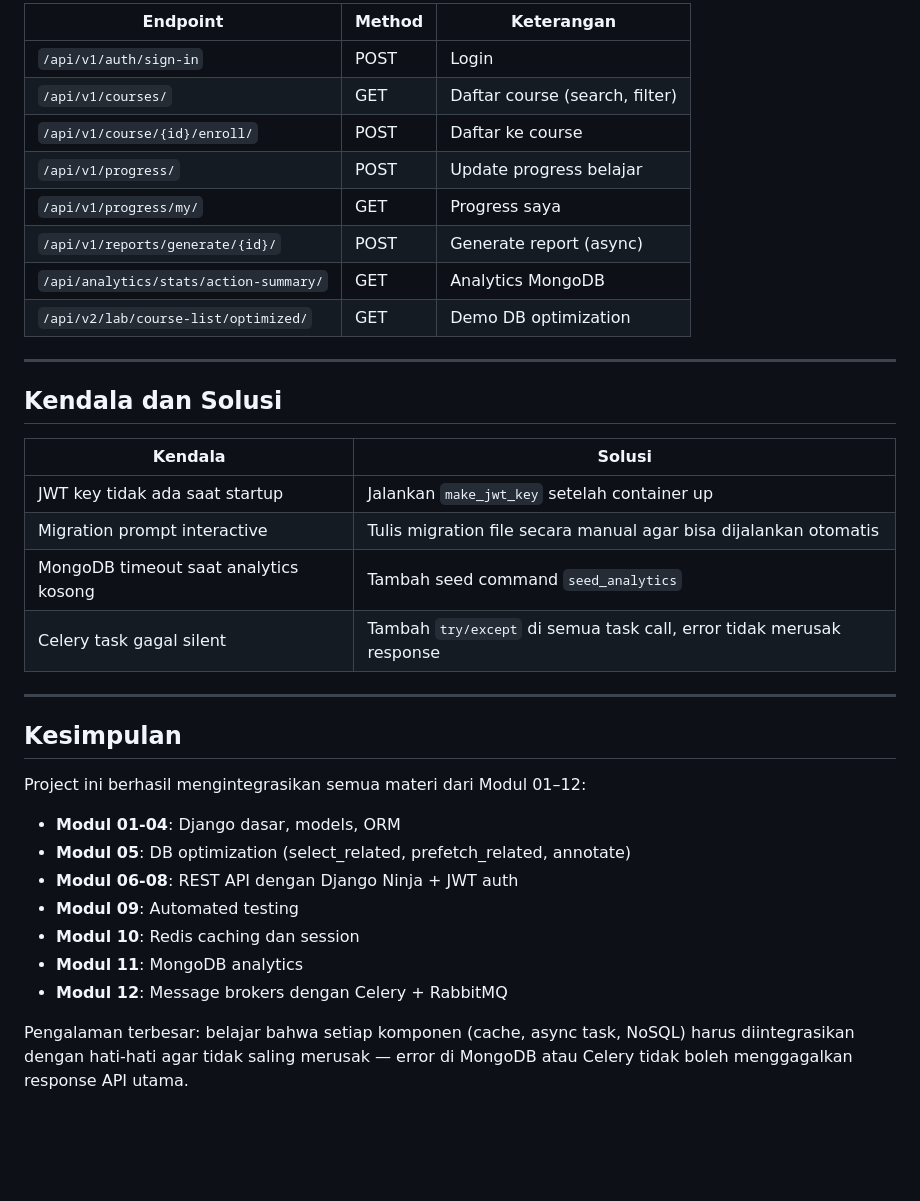
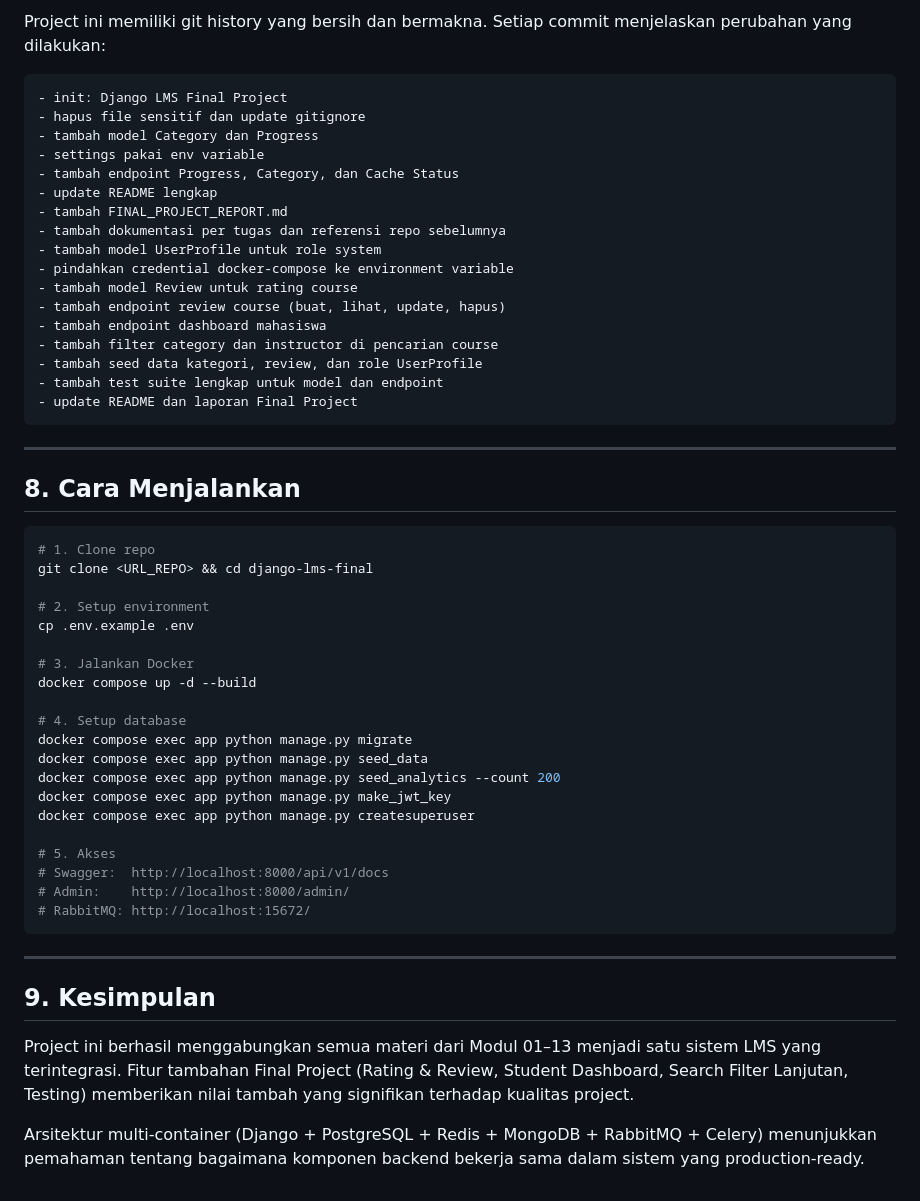
Before and after one commit to PVegananda/django-lms-final, a Markdown page: FINAL_PROJECT_REPORT.md, the part around one of its changes. Rendered like a GitHub page; blank space fills up the shorter version.

````diff
--- a/FINAL_PROJECT_REPORT.md
+++ b/FINAL_PROJECT_REPORT.md
@@ -126,39 +215,63 @@ docker compose exec app python manage.py createsuperuser
 
-| Endpoint | Method | Keterangan |
-|----------|--------|------------|
-| `/api/v1/auth/sign-in` | POST | Login |
-| `/api/v1/courses/` | GET | Daftar course (search, filter) |
-| `/api/v1/course/{id}/enroll/` | POST | Daftar ke course |
-| `/api/v1/progress/` | POST | Update progress belajar |
-| `/api/v1/progress/my/` | GET | Progress saya |
-| `/api/v1/reports/generate/{id}/` | POST | Generate report (async) |
-| `/api/analytics/stats/action-summary/` | GET | Analytics MongoDB |
-| `/api/v2/lab/course-list/optimized/` | GET | Demo DB optimization |
+Project ini memiliki git history yang bersih dan bermakna.
+Setiap commit menjelaskan perubahan yang dilakukan:
+
+```
+- init: Django LMS Final Project
+- hapus file sensitif dan update gitignore
+- tambah model Category dan Progress
+- settings pakai env variable
+- tambah endpoint Progress, Category, dan Cache Status
+- update README lengkap
+- tambah FINAL_PROJECT_REPORT.md
+- tambah dokumentasi per tugas dan referensi repo sebelumnya
+- tambah model UserProfile untuk role system
+- pindahkan credential docker-compose ke environment variable
+- tambah model Review untuk rating course
+- tambah endpoint review course (buat, lihat, update, hapus)
+- tambah endpoint dashboard mahasiswa
+- tambah filter category dan instructor di pencarian course
+- tambah seed data kategori, review, dan role UserProfile
+- tambah test suite lengkap untuk model dan endpoint
+- update README dan laporan Final Project
+```
 
 ---
 
-## Kendala dan Solusi
+## 8. Cara Menjalankan
 
-| Kendala | Solusi |
-|---------|--------|
-| JWT key tidak ada saat startup | Jalankan `make_jwt_key` setelah container up |
-| Migration prompt interactive | Tulis migration file secara manual agar bisa dijalankan otomatis |
-| MongoDB timeout saat analytics kosong | Tambah seed command `seed_analytics` |
-| Celery task gagal silent | Tambah `try/except` di semua task call, error tidak merusak response |
+```bash
+# 1. Clone repo
+git clone <URL_REPO> && cd django-lms-final
+
+# 2. Setup environment
+cp .env.example .env
+
+# 3. Jalankan Docker
+docker compose up -d --build
+
+# 4. Setup database
+docker compose exec app python manage.py migrate
+docker compose exec app python manage.py seed_data
+docker compose exec app python manage.py seed_analytics --count 200
+docker compose exec app python manage.py make_jwt_key
+docker compose exec app python manage.py createsuperuser
+
+# 5. Akses
+# Swagger:  http://localhost:8000/api/v1/docs
+# Admin:    http://localhost:8000/admin/
+# RabbitMQ: http://localhost:15672/
+```
 
 ---
 
-## Kesimpulan
+## 9. Kesimpulan
 
-Project ini berhasil mengintegrasikan semua materi dari Modul 01–12:
-- **Modul 01-04**: Django dasar, models, ORM
-- **Modul 05**: DB optimization (select_related, prefetch_related, annotate)
-- **Modul 06-08**: REST API dengan Django Ninja + JWT auth
-- **Modul 09**: Automated testing
-- **Modul 10**: Redis caching dan session
-- **Modul 11**: MongoDB analytics
-- **Modul 12**: Message brokers dengan Celery + RabbitMQ
+Project ini berhasil menggabungkan semua materi dari Modul 01–13 menjadi satu
+sistem LMS yang terintegrasi. Fitur tambahan Final Project (Rating & Review,
+Student Dashboard, Search Filter Lanjutan, Testing) memberikan nilai tambah
+yang signifikan terhadap kualitas project.
 
-Pengalaman terbesar: belajar bahwa setiap komponen (cache, async task, NoSQL) harus
-diintegrasikan dengan hati-hati agar tidak saling merusak — error di MongoDB atau Celery
-tidak boleh menggagalkan response API utama.
+Arsitektur multi-container (Django + PostgreSQL + Redis + MongoDB + RabbitMQ + Celery)
+menunjukkan pemahaman tentang bagaimana komponen backend bekerja sama dalam
+sistem yang production-ready.
````
Also changed, not shown: other parts of FINAL_PROJECT_REPORT.md (+187 -98 lines).
